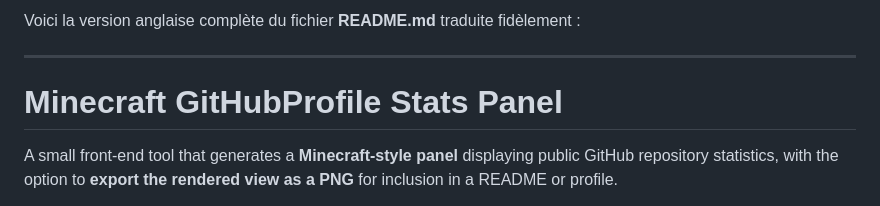
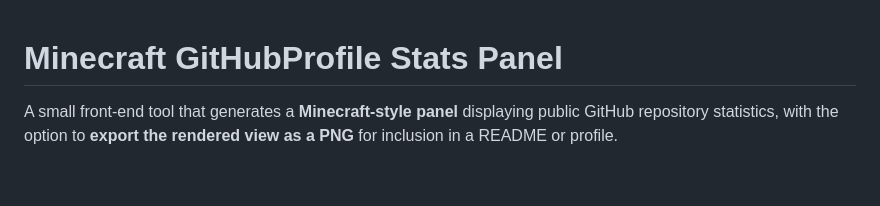
Before and after one commit to DiscartGauthier/MinecraftGitProfile, a Markdown page: README.en.md, the part around one of its changes. GitHub-like rendering; blank space fills up the shorter version.

```diff
--- a/README.en.md
+++ b/README.en.md
@@ -1,7 +1,3 @@
-Voici la version anglaise complète du fichier **README.md** traduite fidèlement :
-
----
-
 # Minecraft GitHubProfile Stats Panel
 
 A small front-end tool that generates a **Minecraft-style panel** displaying public GitHub repository statistics, with the option to **export the rendered view as a PNG** for inclusion in a README or profile.
```
Also changed, not shown: other parts of README.en.md (+4 -0 lines), README.fr.md (+4 -0 lines).
